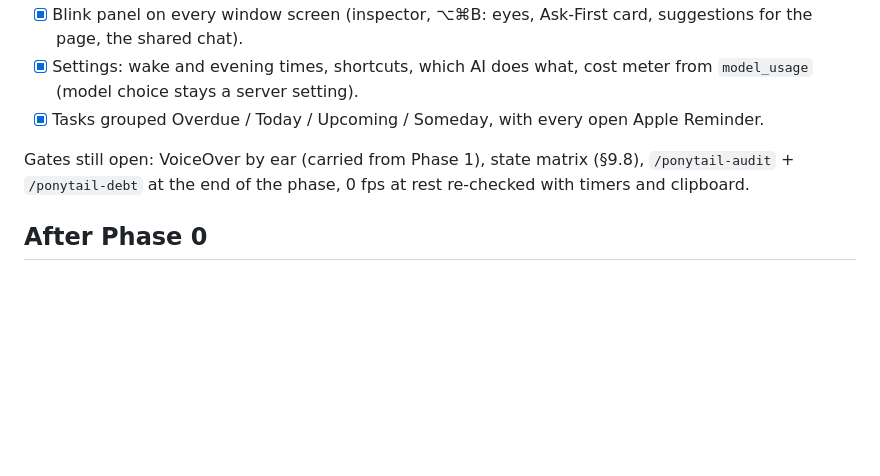
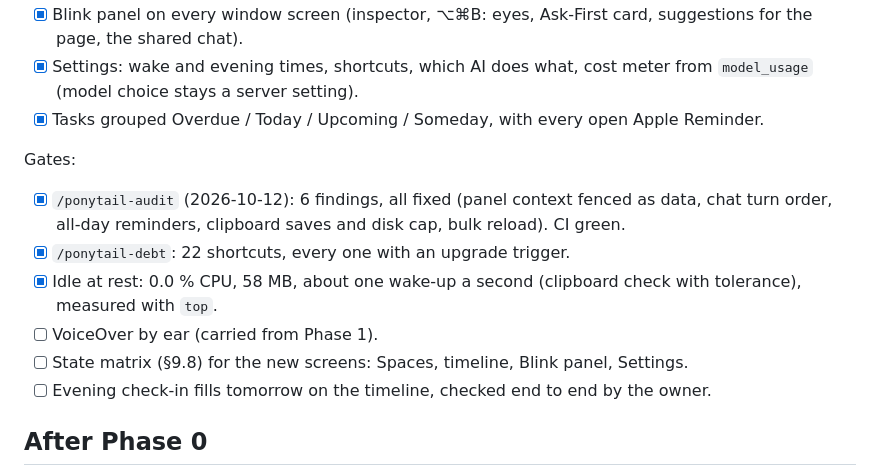
Before and after one commit to ux-abhi/idea1, a Markdown page: PHASE0.md, the part around the change. Drawn GitHub-style; blank space fills up the shorter version.

Commit message:
docs: Phase 2 gates after the audit
Co-Authored-By: Claude Opus 5.5 <noreply@anthropic.com>

```diff
--- a/PHASE0.md
+++ b/PHASE0.md
@@ -65,7 +65,13 @@ Still to build for the Phase 2 gate (ARCHITECTURE §29):
 - [x] Settings: wake and evening times, shortcuts, which AI does what, cost meter from `model_usage` (model choice stays a server setting).
 - [x] Tasks grouped Overdue / Today / Upcoming / Someday, with every open Apple Reminder.
 
-Gates still open: VoiceOver by ear (carried from Phase 1), state matrix (§9.8), `/ponytail-audit` + `/ponytail-debt` at the end of the phase, 0 fps at rest re-checked with timers and clipboard.
+Gates:
+- [x] `/ponytail-audit` (2026-10-12): 6 findings, all fixed (panel context fenced as data, chat turn order, all-day reminders, clipboard saves and disk cap, bulk reload). CI green.
+- [x] `/ponytail-debt`: 22 shortcuts, every one with an upgrade trigger.
+- [x] Idle at rest: 0.0 % CPU, 58 MB, about one wake-up a second (clipboard check with tolerance), measured with `top`.
+- [ ] VoiceOver by ear (carried from Phase 1).
+- [ ] State matrix (§9.8) for the new screens: Spaces, timeline, Blink panel, Settings.
+- [ ] Evening check-in fills tomorrow on the timeline, checked end to end by the owner.
 
 ## After Phase 0
 Phase 1: the notch panel (rest, peek, glance), calendar and reminders from EventKit, the meeting card at T−10, and Ask-First approvals with server-verified signatures.
```
